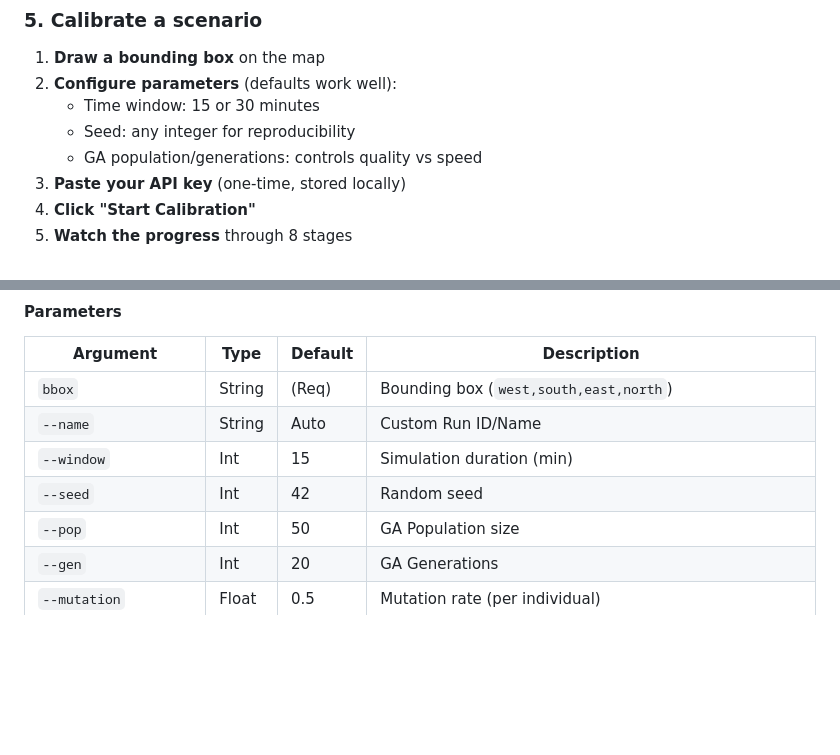
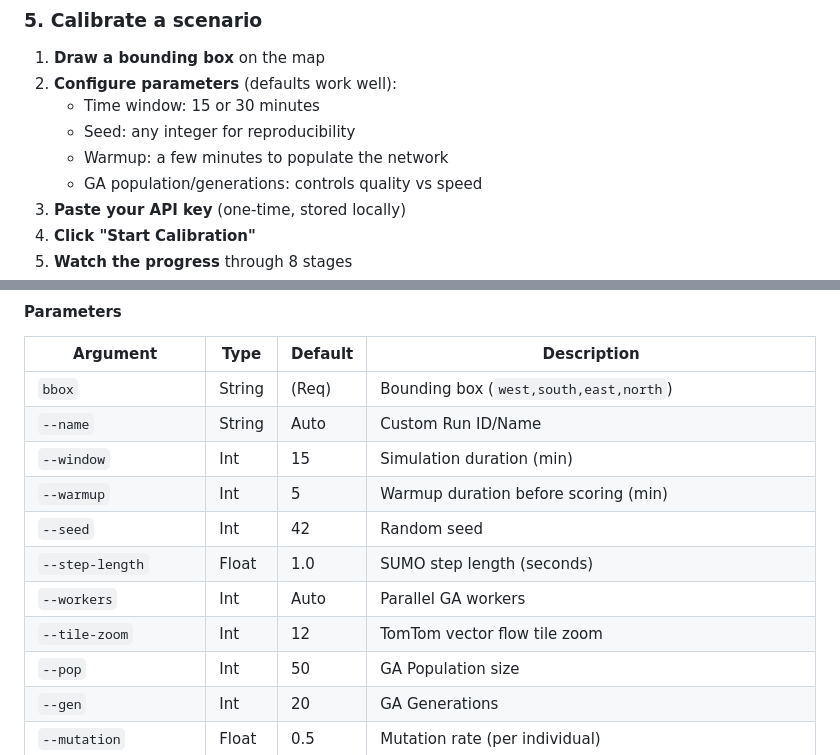
Before and after one commit to aonurakman/demandify, a Markdown page: README.md, 2 parts joined by grey strips. GitHub-like rendering; blank space fills up the shorter version.

Commit message:
Docs: add sim flags

```diff
--- a/README.md
+++ b/README.md
@@ -74,6 +74,7 @@ This starts the web server at [http://127.0.0.1:8000](http://127.0.0.1:8000)
 2. **Configure parameters** (defaults work well):
    - Time window: 15 or 30 minutes
    - Seed: any integer for reproducibility
+   - Warmup: a few minutes to populate the network
    - GA population/generations: controls quality vs speed
 3. **Paste your API key** (one-time, stored locally)
 4. **Click "Start Calibration"**
@@ -108,7 +109,11 @@ demandify run "2.2961,48.8469,2.3071,48.8532" \
 | `bbox` | String | (Req) | Bounding box (`west,south,east,north`) |
 | `--name` | String | Auto | Custom Run ID/Name |
 | `--window` | Int | 15 | Simulation duration (min) |
+| `--warmup` | Int | 5 | Warmup duration before scoring (min) |
 | `--seed` | Int | 42 | Random seed |
+| `--step-length`| Float | 1.0 | SUMO step length (seconds) |
+| `--workers` | Int | Auto | Parallel GA workers |
+| `--tile-zoom` | Int | 12 | TomTom vector flow tile zoom |
 | `--pop` | Int | 50 | GA Population size |
 | `--gen` | Int | 20 | GA Generations |
 | `--mutation`| Float | 0.5 | Mutation rate (per individual) |
```
